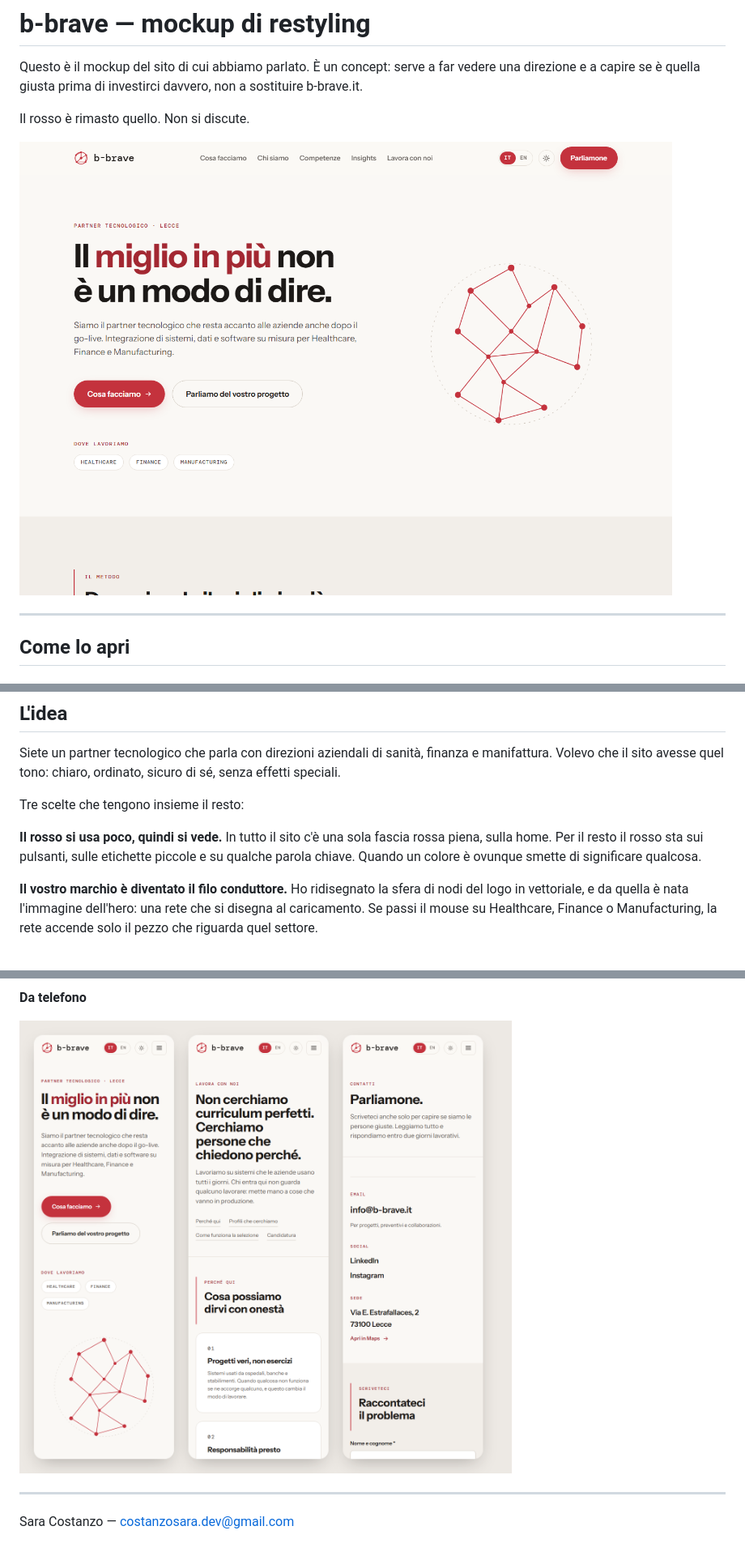
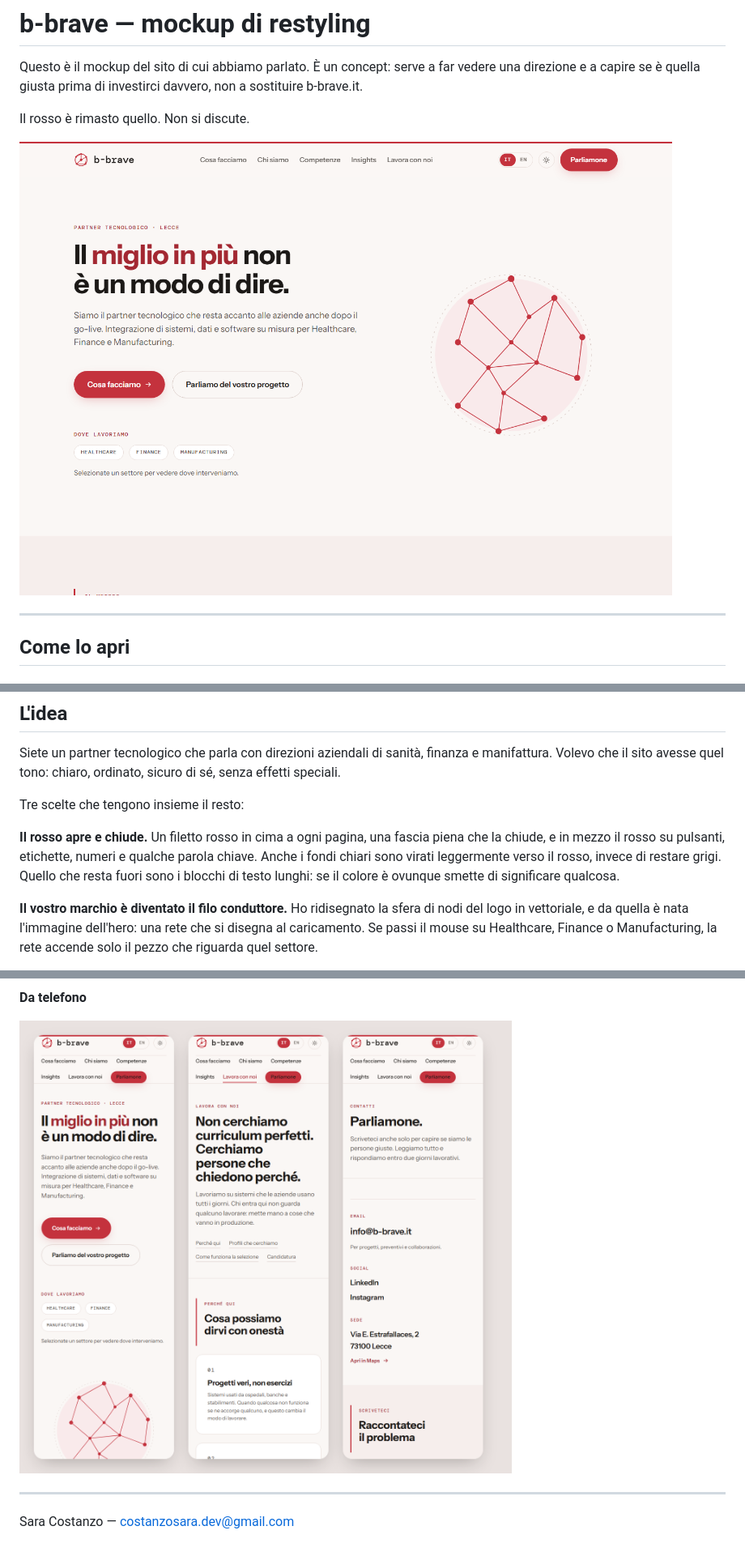
Before and after one commit to Saracostanzo/b-brave, a Markdown page: README.md, 3 parts joined by grey strips. Shown at 81% size. Drawn GitHub-style; pictures changed too: docs/screenshots/home.png, docs/screenshots/mobile.png.

```diff
--- a/README.md
+++ b/README.md
@@ -38,7 +38,7 @@ Siete un partner tecnologico che parla con direzioni aziendali di sanità, finan
 
 Tre scelte che tengono insieme il resto:
 
-**Il rosso si usa poco, quindi si vede.** In tutto il sito c'è una sola fascia rossa piena, sulla home. Per il resto il rosso sta sui pulsanti, sulle etichette piccole e su qualche parola chiave. Quando un colore è ovunque smette di significare qualcosa.
+**Il rosso apre e chiude.** Un filetto rosso in cima a ogni pagina, una fascia piena che la chiude, e in mezzo il rosso su pulsanti, etichette, numeri e qualche parola chiave. Anche i fondi chiari sono virati leggermente verso il rosso, invece di restare grigi. Quello che resta fuori sono i blocchi di testo lunghi: se il colore è ovunque smette di significare qualcosa.
 
 **Il vostro marchio è diventato il filo conduttore.** Ho ridisegnato la sfera di nodi del logo in vettoriale, e da quella è nata l'immagine dell'hero: una rete che si disegna al caricamento. Se passi il mouse su Healthcare, Finance o Manufacturing, la rete accende solo il pezzo che riguarda quel settore.
 
```
Also changed, not shown: other parts of README.md (+2 -1 lines), docs/screenshots/careers.png, docs/screenshots/home-dark.png, docs/screenshots/we-do.png.
